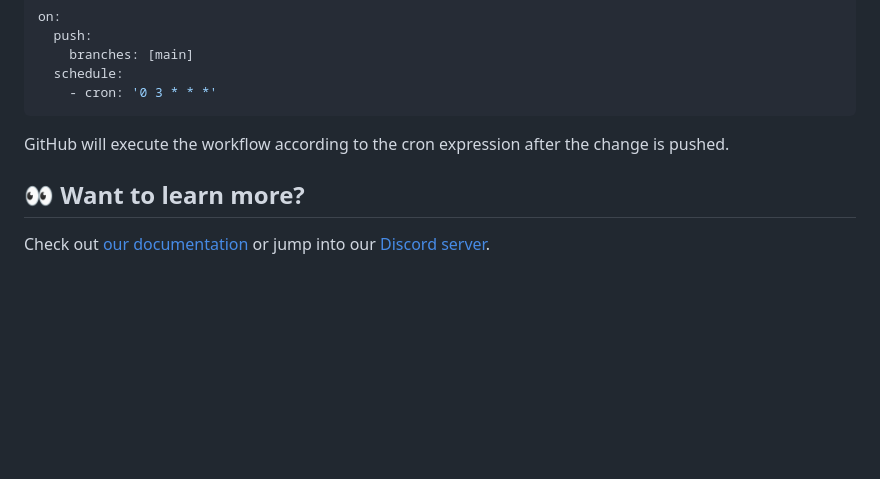
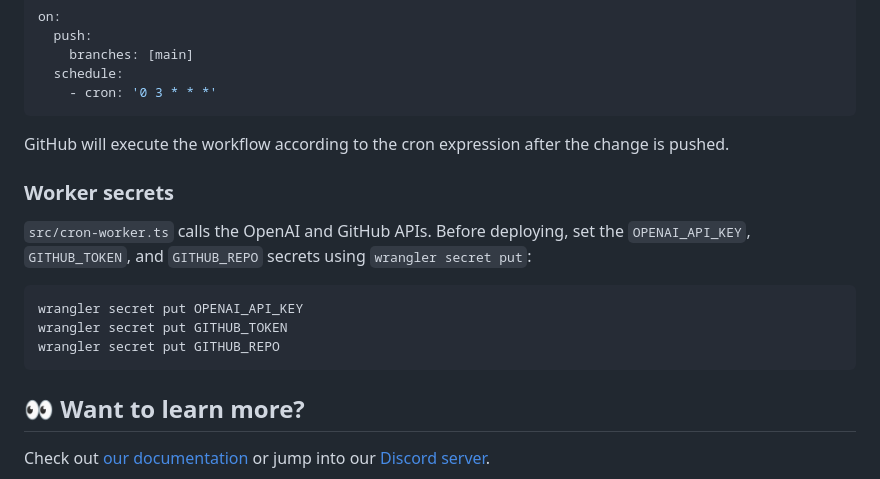
Before and after one commit to maciekb2/withered-unit-595f, a Markdown page: README.md, the part around the change. Rendered like a GitHub page; blank space fills up the shorter version.

Commit message:
docs: add worker secret instructions

````diff
--- a/README.md
+++ b/README.md
@@ -86,6 +86,19 @@ on:
 
 GitHub will execute the workflow according to the cron expression after the change is pushed.
 
+### Worker secrets
+
+`src/cron-worker.ts` calls the OpenAI and GitHub APIs. Before deploying,
+set the `OPENAI_API_KEY`, `GITHUB_TOKEN`, and `GITHUB_REPO` secrets using
+`wrangler secret put`:
+
+```bash
+wrangler secret put OPENAI_API_KEY
+wrangler secret put GITHUB_TOKEN
+wrangler secret put GITHUB_REPO
+```
+
+
 ## 👀 Want to learn more?
 
 Check out [our documentation](https://docs.astro.build) or jump into our [Discord server](https://astro.build/chat).
````
